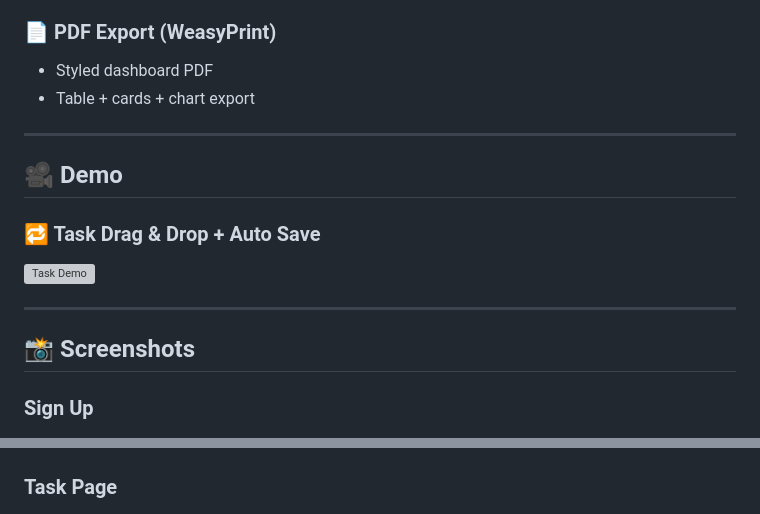
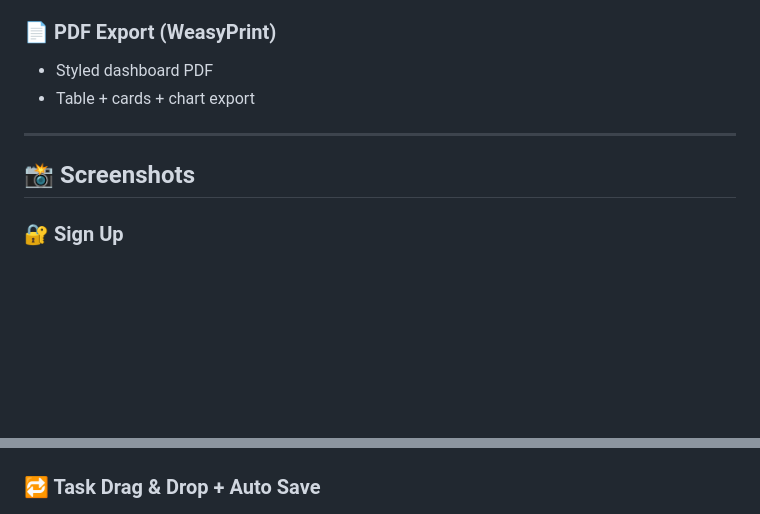
Before and after one commit to CheBhoganadhuni/TaskFlow, a Markdown page: README.md, 2 parts joined by grey strips. Rendered like a GitHub page; blank space fills up the shorter version; grey boxes are pictures that could not be loaded.

```diff
--- a/README.md
+++ b/README.md
@@ -55,15 +55,8 @@ Built with role‑based access, beautiful UI, asynchronous email alerts, analyti
 
 ---
 
-## 🎥 Demo
-
-### 🔁 Task Drag & Drop + Auto Save
-![Task Demo](assets/taskmove.gif)
-
----
-
 ## 📸 Screenshots
 
-### Sign Up
+### 🔐 Sign Up
 ![Sign Up Page](assets/SignUp.jpg)
 
@@ -81,6 +74,6 @@ Built with role‑based access, beautiful UI, asynchronous email alerts, analyti
 ![Demo Exports](assets/ExportVideo.gif)
 
-### Task Page
+### 🔁 Task Drag & Drop + Auto Save
 ![Tasks UI](assets/TaskPage.gif)
 
 ---
```
Also changed, not shown: other parts of README.md (+3 -3 lines).
